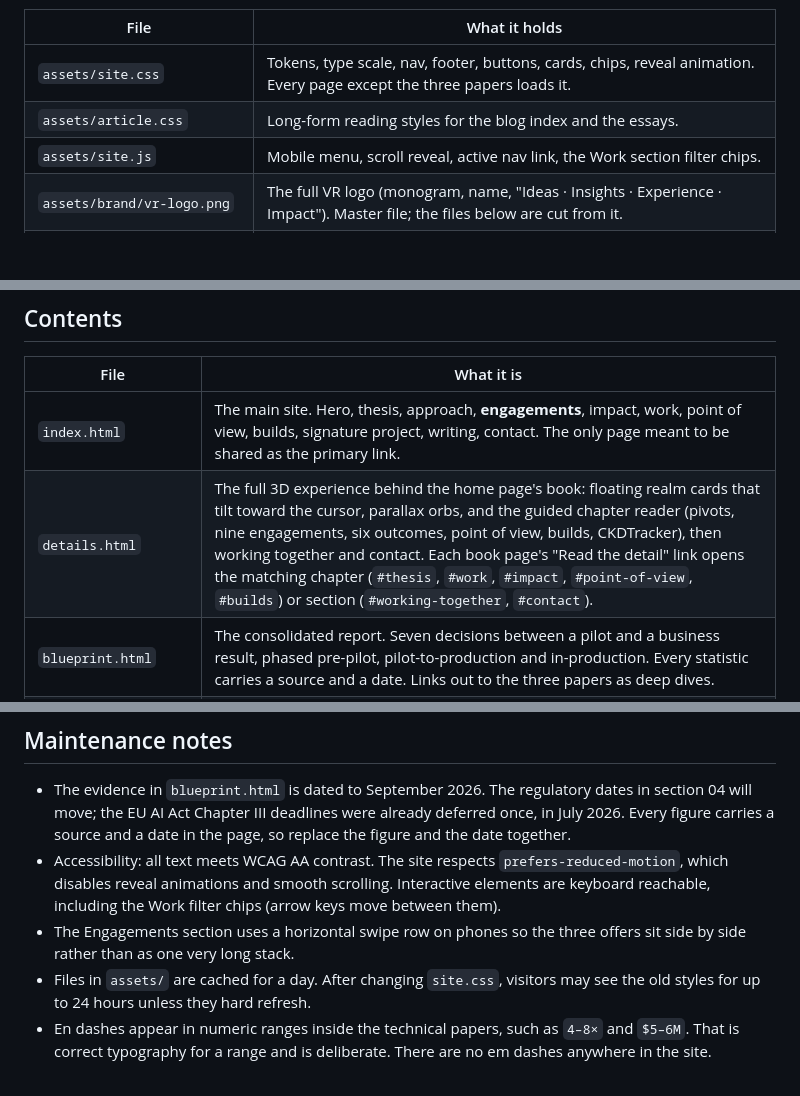
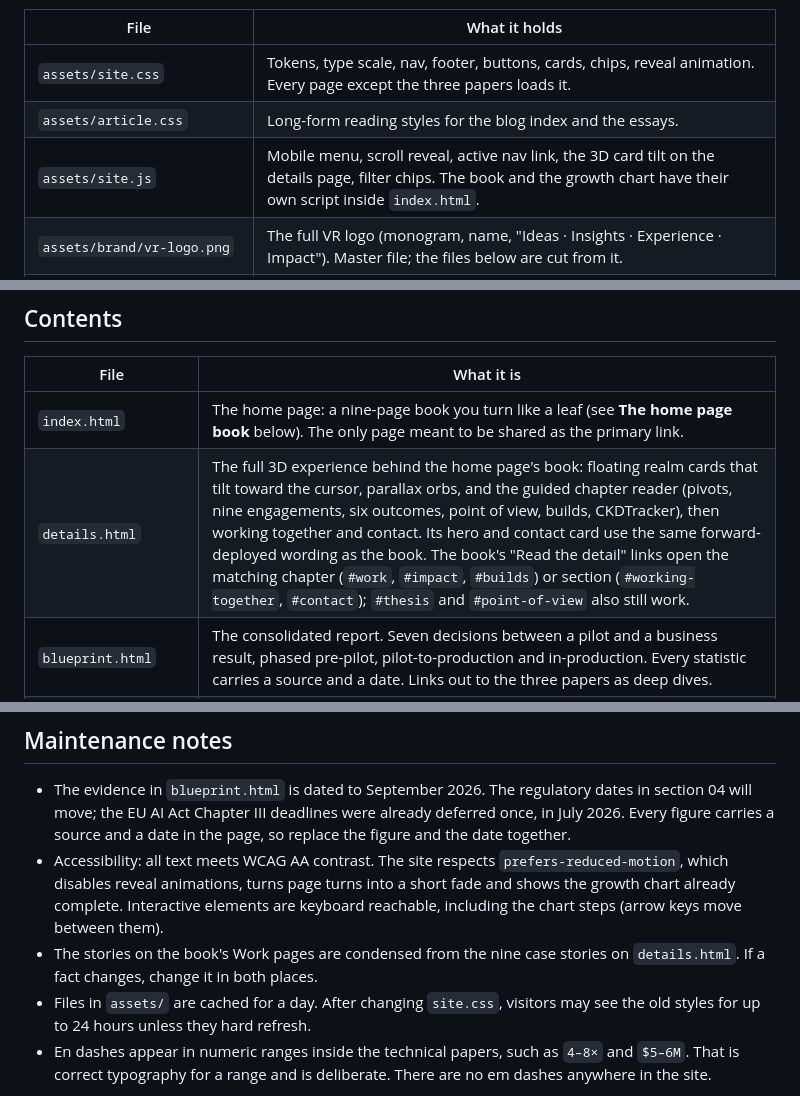
Before and after one commit to vikramrathour/vikramrathour_website, a Markdown page: README.md, 3 parts joined by grey strips. GitHub-like rendering; blank space fills up the shorter version.

```diff
--- a/README.md
+++ b/README.md
@@ -16,7 +18,7 @@ and essay body text; Plus Jakarta Sans carries everything else.
 |------|---------------|
 | `assets/site.css` | Tokens, type scale, nav, footer, buttons, cards, chips, reveal animation. Every page except the three papers loads it. |
 | `assets/article.css` | Long-form reading styles for the blog index and the essays. |
-| `assets/site.js` | Mobile menu, scroll reveal, active nav link, the Work section filter chips. |
+| `assets/site.js` | Mobile menu, scroll reveal, active nav link, the 3D card tilt on the details page, filter chips. The book and the growth chart have their own script inside `index.html`. |
 | `assets/brand/vr-logo.png` | The full VR logo (monogram, name, "Ideas · Insights · Experience · Impact"). Master file; the files below are cut from it. |
 | `assets/logo-mark.png` | The VR monogram on a transparent background. Header on every page, and the "Back to site" pill on the papers. |
 | `assets/logo-mark-light.png` | The same monogram in cream, for dark backgrounds: footer, essay bylines, portrait fallback. |
@@ -32,8 +34,8 @@ only carry a small "Back to site" pill.
 
 | File | What it is |
 |------|------------|
-| `index.html` | The main site. Hero, thesis, approach, **engagements**, impact, work, point of view, builds, signature project, writing, contact. The only page meant to be shared as the primary link. |
-| `details.html` | The full 3D experience behind the home page's book: floating realm cards that tilt toward the cursor, parallax orbs, and the guided chapter reader (pivots, nine engagements, six outcomes, point of view, builds, CKDTracker), then working together and contact. Each book page's "Read the detail" link opens the matching chapter (`#thesis`, `#work`, `#impact`, `#point-of-view`, `#builds`) or section (`#working-together`, `#contact`). |
+| `index.html` | The home page: a nine-page book you turn like a leaf (see **The home page book** below). The only page meant to be shared as the primary link. |
+| `details.html` | The full 3D experience behind the home page's book: floating realm cards that tilt toward the cursor, parallax orbs, and the guided chapter reader (pivots, nine engagements, six outcomes, point of view, builds, CKDTracker), then working together and contact. Its hero and contact card use the same forward-deployed wording as the book. The book's "Read the detail" links open the matching chapter (`#work`, `#impact`, `#builds`) or section (`#working-together`, `#contact`); `#thesis` and `#point-of-view` also still work. |
 | `blueprint.html` | The consolidated report. Seven decisions between a pilot and a business result, phased pre-pilot, pilot-to-production and in-production. Every statistic carries a source and a date. Links out to the three papers as deep dives. |
 | `judgment-room.html` | Interactive. Five anonymised enterprise dilemmas. The visitor picks, then sees what actually happened. |
 | `wisdom-loop.html` | Interactive. The architecture as a six-stage cycle: Data, Information, Knowledge, Wisdom, Inference, Decision, looping back. |
@@ -152,11 +198,12 @@ Two things to know:
   already deferred once, in July 2026. Every figure carries a source and a date
   in the page, so replace the figure and the date together.
 - Accessibility: all text meets WCAG AA contrast. The site respects
-  `prefers-reduced-motion`, which disables reveal animations and smooth
-  scrolling. Interactive elements are keyboard reachable, including the Work
-  filter chips (arrow keys move between them).
-- The Engagements section uses a horizontal swipe row on phones so the three
-  offers sit side by side rather than as one very long stack.
+  `prefers-reduced-motion`, which disables reveal animations, turns page turns
+  into a short fade and shows the growth chart already complete. Interactive
+  elements are keyboard reachable, including the chart steps (arrow keys move
+  between them).
+- The stories on the book's Work pages are condensed from the nine case
+  stories on `details.html`. If a fact changes, change it in both places.
 - Files in `assets/` are cached for a day. After changing `site.css`, visitors
   may see the old styles for up to 24 hours unless they hard refresh.
 - En dashes appear in numeric ranges inside the technical papers, such as
```
Also changed, not shown: other parts of README.md (+53 -7 lines).
